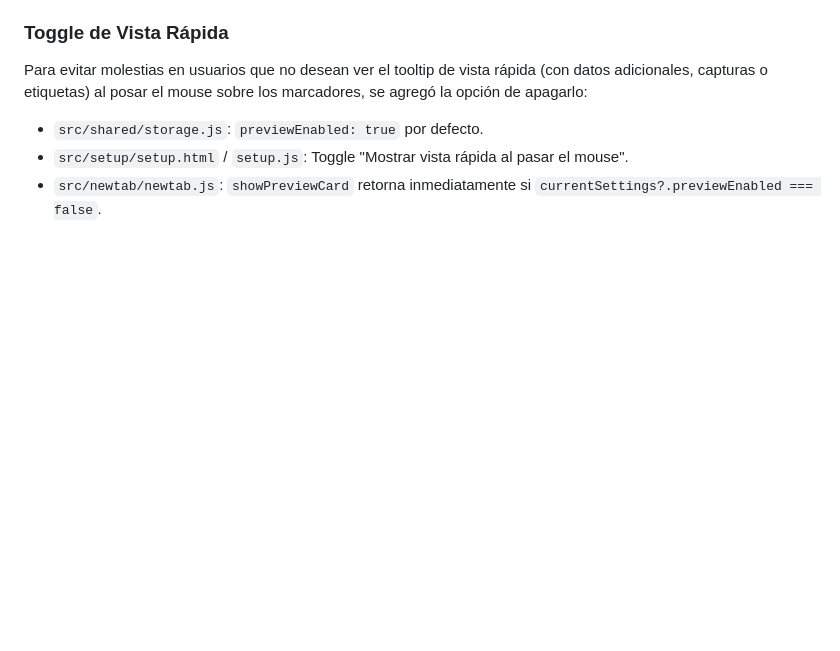
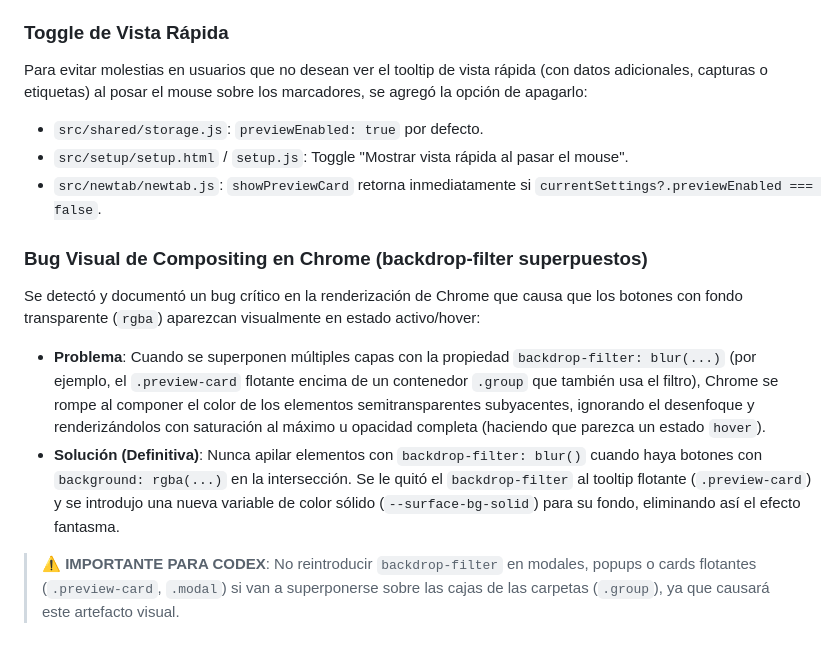
Before and after one commit to UnkSGit/martabs, a Markdown page: docs/maintenance_notes.md, the part around the change. Rendered like a GitHub page; blank space fills up the shorter version.

Commit message:
docs: Document Chrome backdrop-filter rendering bug

```diff
--- a/docs/maintenance_notes.md
+++ b/docs/maintenance_notes.md
@@ -240,3 +240,10 @@ Para evitar molestias en usuarios que no desean ver el tooltip de vista rápida
 - `src/shared/storage.js`: `previewEnabled: true` por defecto.
 - `src/setup/setup.html` / `setup.js`: Toggle "Mostrar vista rápida al pasar el mouse".
 - `src/newtab/newtab.js`: `showPreviewCard` retorna inmediatamente si `currentSettings?.previewEnabled === false`.
+
+### Bug Visual de Compositing en Chrome (backdrop-filter superpuestos)
+
+Se detectó y documentó un bug crítico en la renderización de Chrome que causa que los botones con fondo transparente (`rgba`) aparezcan visualmente en estado activo/hover:
+- **Problema**: Cuando se superponen múltiples capas con la propiedad `backdrop-filter: blur(...)` (por ejemplo, el `.preview-card` flotante encima de un contenedor `.group` que también usa el filtro), Chrome se rompe al componer el color de los elementos semitransparentes subyacentes, ignorando el desenfoque y renderizándolos con saturación al máximo u opacidad completa (haciendo que parezca un estado `hover`).
+- **Solución (Definitiva)**: Nunca apilar elementos con `backdrop-filter: blur()` cuando haya botones con `background: rgba(...)` en la intersección. Se le quitó el `backdrop-filter` al tooltip flotante (`.preview-card`) y se introdujo una nueva variable de color sólido (`--surface-bg-solid`) para su fondo, eliminando así el efecto fantasma.
+> ⚠️ **IMPORTANTE PARA CODEX**: No reintroducir `backdrop-filter` en modales, popups o cards flotantes (`.preview-card`, `.modal`) si van a superponerse sobre las cajas de las carpetas (`.group`), ya que causará este artefacto visual.
```
